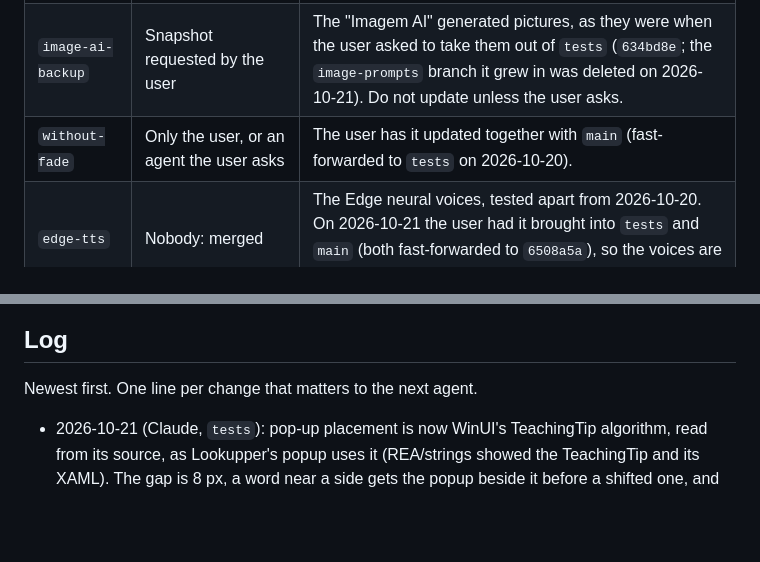
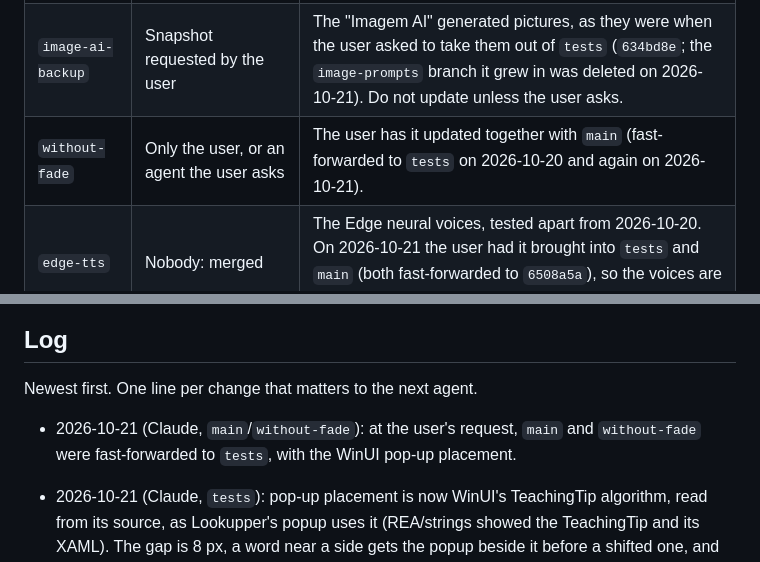
Before and after one commit to arrow-poppa/lookitan, a Markdown page: AGENTS.md, 2 parts joined by grey strips. Rendered like a GitHub page; blank space fills up the shorter version.

Commit message:
Note main and without-fade brought up to tests
Co-Authored-By: Claude Opus 5.5 <noreply@anthropic.com>

```diff
--- a/AGENTS.md
+++ b/AGENTS.md
@@ -23,7 +23,7 @@ Since 2026-10-16 the repository has these branches:
 | `main` | Only the user | The user merges `tests` into `main` after testing it. |
 | `with-fade` | Snapshot requested by the user | Preserves the overlay fade version at `3dcd0f0`; do not update unless the user asks. |
 | `image-ai-backup` | Snapshot requested by the user | The "Imagem AI" generated pictures, as they were when the user asked to take them out of `tests` (`634bd8e`; the `image-prompts` branch it grew in was deleted on 2026-10-21). Do not update unless the user asks. |
-| `without-fade` | Only the user, or an agent the user asks | The user has it updated together with `main` (fast-forwarded to `tests` on 2026-10-20). |
+| `without-fade` | Only the user, or an agent the user asks | The user has it updated together with `main` (fast-forwarded to `tests` on 2026-10-20 and again on 2026-10-21). |
 | `edge-tts` | Nobody: merged | The Edge neural voices, tested apart from 2026-10-20. On 2026-10-21 the user had it brought into `tests` and `main` (both fast-forwarded to `6508a5a`), so the voices are part of `tests` now. Do not commit here; work on `tests`. |
 
 - **Never commit, push, merge or open a PR into `main`.** That includes Claude in the cloud, which by default creates its own `claude/…` branch: check out `tests` instead.
@@ -214,6 +214,7 @@ scripts/*.test.mjs        Node tests (`npm test`); scripts/check-linux-rpm.py ch
 
 Newest first. One line per change that matters to the next agent.
 
+- 2026-10-21 (Claude, `main`/`without-fade`): at the user's request, `main` and `without-fade` were fast-forwarded to `tests`, with the WinUI pop-up placement.
 - 2026-10-21 (Claude, `tests`): pop-up placement is now WinUI's TeachingTip algorithm, read from its source, as Lookupper's popup uses it (REA/strings showed the TeachingTip and its XAML). The gap is 8 px, a word near a side gets the popup beside it before a shifted one, and the shifted variants keep the word 20 px into the card.
 - 2026-10-21 (Claude, `tests`): on small screens the pop-up goes beside the word (left, then right) when it fits neither below nor above, as Lookupper's, instead of covering the word.
 - 2026-10-21 (Claude, `tests`): the pop-up is centred on the word, as Lookupper's, instead of starting 24 px to its left (`popup_position`, with tests).
```
